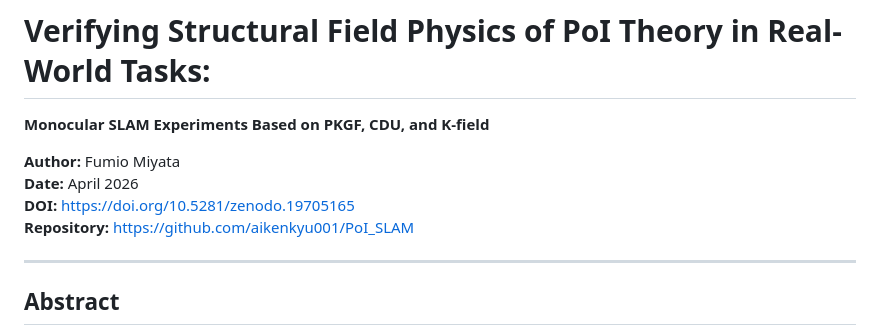
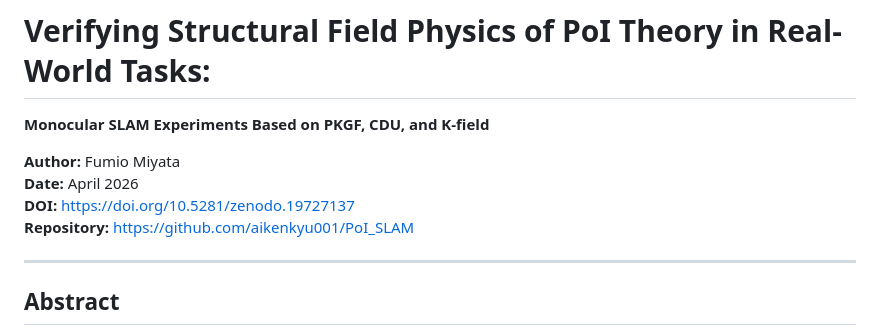
Before and after one commit to aikenkyu001/PoI_SLAM, a Markdown page: PoI_SLAM_en.md, the part around the change. GitHub-like rendering.

```diff
--- a/PoI_SLAM_en.md
+++ b/PoI_SLAM_en.md
@@ -3,7 +3,7 @@
 
 **Author:** Fumio Miyata
 **Date:** April 2026
-**DOI:** [https://doi.org/10.5281/zenodo.19705165](https://doi.org/10.5281/zenodo.19705165)
+**DOI:** [https://doi.org/10.5281/zenodo.19727137](https://doi.org/10.5281/zenodo.19727137)
 **Repository:** [https://github.com/aikenkyu001/PoI_SLAM](https://github.com/aikenkyu001/PoI_SLAM)
 
 ---
```
Also changed, not shown: PoI_SLAM_jp.md (+1 -1 lines), README.md (+1 -1 lines).
